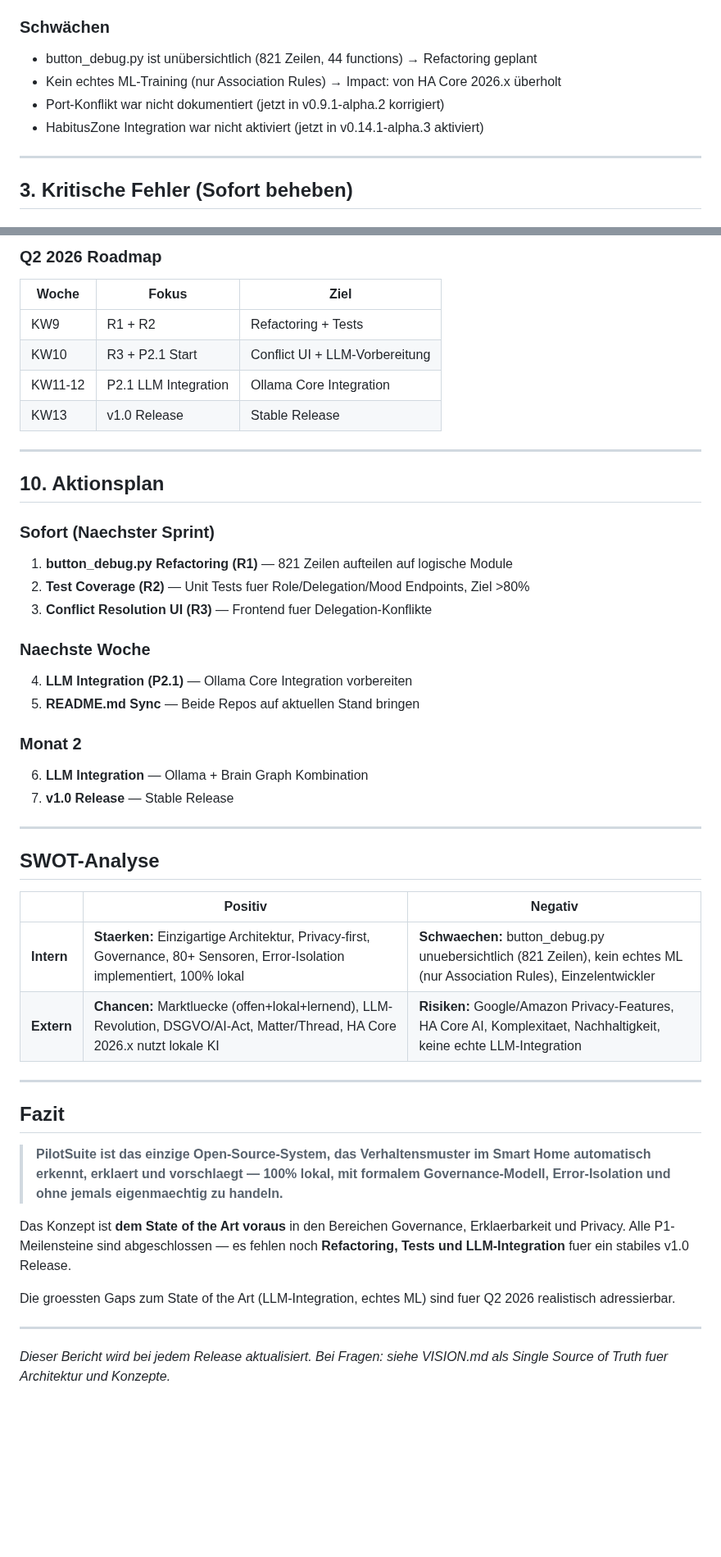
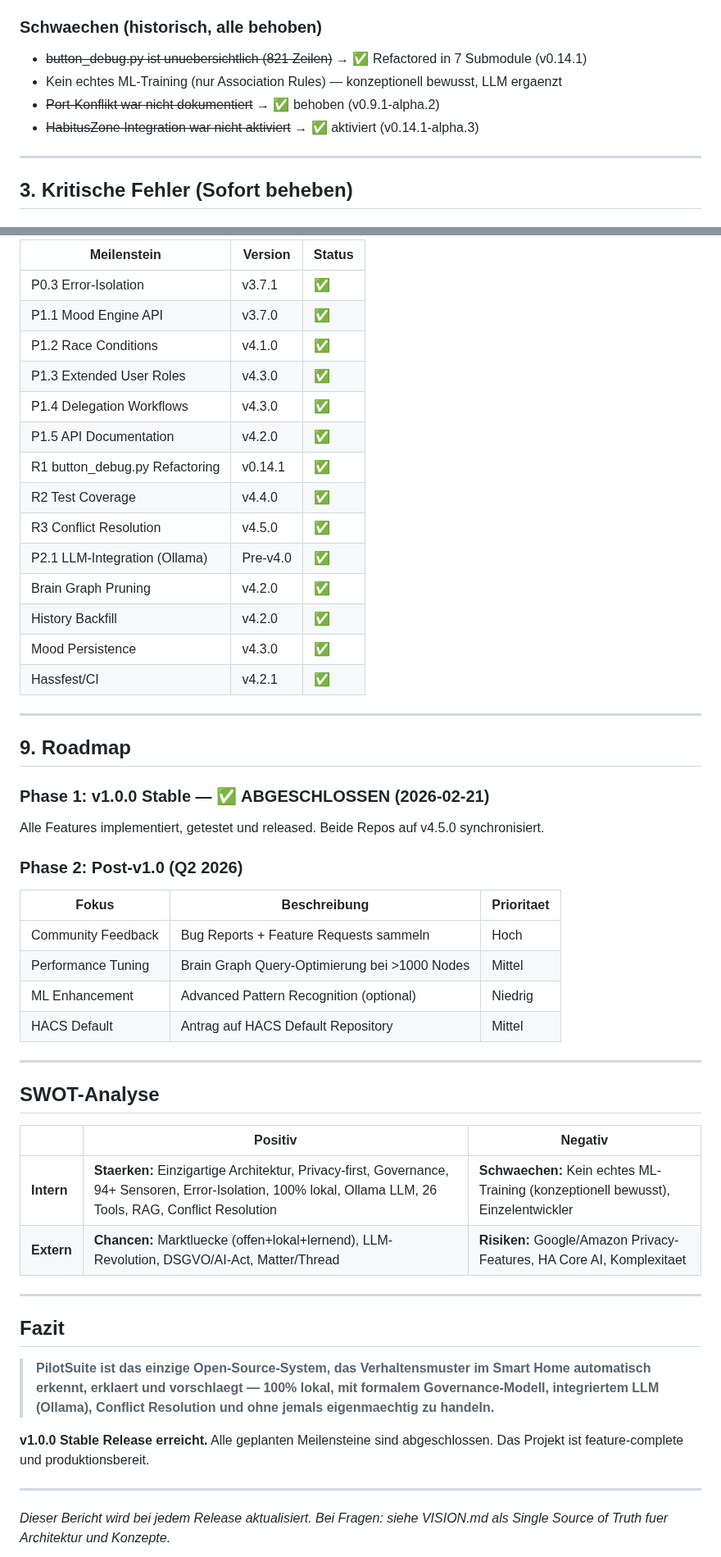
Before and after one commit to GreenhillEfka/pilotsuite-styx-ha, a Markdown page: PROJECT_STATUS.md, 2 parts joined by grey strips. Shown at 82% size. Rendered like a GitHub page; blank space fills up the shorter version.

```diff
--- a/PROJECT_STATUS.md
+++ b/PROJECT_STATUS.md
@@ -77,11 +81,11 @@ PilotSuite (ehemals AI Home CoPilot) ist ein **einzigartiges Open-Source-Projekt
 - Core Add-on Integration mit HACS
 - Token-Auth korrekt implementiert (validate_token mit flask_request Instanz)
 
-### Schwächen
-- button_debug.py ist unübersichtlich (821 Zeilen, 44 functions) → Refactoring geplant
-- Kein echtes ML-Training (nur Association Rules) → Impact: von HA Core 2026.x überholt
-- Port-Konflikt war nicht dokumentiert (jetzt in v0.9.1-alpha.2 korrigiert)
-- HabitusZone Integration war nicht aktiviert (jetzt in v0.14.1-alpha.3 aktiviert)
+### Schwaechen (historisch, alle behoben)
+- ~~button_debug.py ist unuebersichtlich (821 Zeilen)~~ → ✅ Refactored in 7 Submodule (v0.14.1)
+- Kein echtes ML-Training (nur Association Rules) — konzeptionell bewusst, LLM ergaenzt
+- ~~Port-Konflikt war nicht dokumentiert~~ → ✅ behoben (v0.9.1-alpha.2)
+- ~~HabitusZone Integration war nicht aktiviert~~ → ✅ aktiviert (v0.14.1-alpha.3)
 
 ---
 
@@ -247,31 +221,37 @@ PilotSuite (ehemals AI Home CoPilot) ist ein **einzigartiges Open-Source-Projekt
 
-### Q2 2026 Roadmap
-| Woche | Fokus | Ziel |
-|-------|-------|------|
-| KW9 | R1 + R2 | Refactoring + Tests |
-| KW10 | R3 + P2.1 Start | Conflict UI + LLM-Vorbereitung |
-| KW11-12 | P2.1 LLM Integration | Ollama Core Integration |
-| KW13 | v1.0 Release | Stable Release |
+| Meilenstein | Version | Status |
+|-------------|---------|--------|
+| P0.3 Error-Isolation | v3.7.1 | ✅ |
+| P1.1 Mood Engine API | v3.7.0 | ✅ |
+| P1.2 Race Conditions | v4.1.0 | ✅ |
+| P1.3 Extended User Roles | v4.3.0 | ✅ |
+| P1.4 Delegation Workflows | v4.3.0 | ✅ |
+| P1.5 API Documentation | v4.2.0 | ✅ |
+| R1 button_debug.py Refactoring | v0.14.1 | ✅ |
+| R2 Test Coverage | v4.4.0 | ✅ |
+| R3 Conflict Resolution | v4.5.0 | ✅ |
+| P2.1 LLM-Integration (Ollama) | Pre-v4.0 | ✅ |
+| Brain Graph Pruning | v4.2.0 | ✅ |
+| History Backfill | v4.2.0 | ✅ |
+| Mood Persistence | v4.3.0 | ✅ |
+| Hassfest/CI | v4.2.1 | ✅ |
 
 ---
 
-## 10. Aktionsplan
+## 9. Roadmap
 
-### Sofort (Naechster Sprint)
+### Phase 1: v1.0.0 Stable — ✅ ABGESCHLOSSEN (2026-02-21)
 
-1. **button_debug.py Refactoring (R1)** — 821 Zeilen aufteilen auf logische Module
-2. **Test Coverage (R2)** — Unit Tests fuer Role/Delegation/Mood Endpoints, Ziel >80%
-3. **Conflict Resolution UI (R3)** — Frontend fuer Delegation-Konflikte
+Alle Features implementiert, getestet und released. Beide Repos auf v4.5.0 synchronisiert.
 
-### Naechste Woche
+### Phase 2: Post-v1.0 (Q2 2026)
 
-4. **LLM Integration (P2.1)** — Ollama Core Integration vorbereiten
-5. **README.md Sync** — Beide Repos auf aktuellen Stand bringen
-
-### Monat 2
-
-6. **LLM Integration** — Ollama + Brain Graph Kombination
-7. **v1.0 Release** — Stable Release
+| Fokus | Beschreibung | Prioritaet |
+|-------|-------------|------------|
+| Community Feedback | Bug Reports + Feature Requests sammeln | Hoch |
+| Performance Tuning | Brain Graph Query-Optimierung bei >1000 Nodes | Mittel |
+| ML Enhancement | Advanced Pattern Recognition (optional) | Niedrig |
+| HACS Default | Antrag auf HACS Default Repository | Mittel |
 
 ---
 
@@ -279,18 +259,16 @@ PilotSuite (ehemals AI Home CoPilot) ist ein **einzigartiges Open-Source-Projekt
 
 | | Positiv | Negativ |
 |---|---------|---------|
-| **Intern** | **Staerken:** Einzigartige Architektur, Privacy-first, Governance, 80+ Sensoren, Error-Isolation implementiert, 100% lokal | **Schwaechen:** button_debug.py unuebersichtlich (821 Zeilen), kein echtes ML (nur Association Rules), Einzelentwickler |
-| **Extern** | **Chancen:** Marktluecke (offen+lokal+lernend), LLM-Revolution, DSGVO/AI-Act, Matter/Thread, HA Core 2026.x nutzt lokale KI | **Risiken:** Google/Amazon Privacy-Features, HA Core AI, Komplexitaet, Nachhaltigkeit, keine echte LLM-Integration |
+| **Intern** | **Staerken:** Einzigartige Architektur, Privacy-first, Governance, 94+ Sensoren, Error-Isolation, 100% lokal, Ollama LLM, 26 Tools, RAG, Conflict Resolution | **Schwaechen:** Kein echtes ML-Training (konzeptionell bewusst), Einzelentwickler |
+| **Extern** | **Chancen:** Marktluecke (offen+lokal+lernend), LLM-Revolution, DSGVO/AI-Act, Matter/Thread | **Risiken:** Google/Amazon Privacy-Features, HA Core AI, Komplexitaet |
 
 ---
 
 ## Fazit
 
-> **PilotSuite ist das einzige Open-Source-System, das Verhaltensmuster im Smart Home automatisch erkennt, erklaert und vorschlaegt — 100% lokal, mit formalem Governance-Modell, Error-Isolation und ohne jemals eigenmaechtig zu handeln.**
+> **PilotSuite ist das einzige Open-Source-System, das Verhaltensmuster im Smart Home automatisch erkennt, erklaert und vorschlaegt — 100% lokal, mit formalem Governance-Modell, integriertem LLM (Ollama), Conflict Resolution und ohne jemals eigenmaechtig zu handeln.**
 
-Das Konzept ist **dem State of the Art voraus** in den Bereichen Governance, Erklaerbarkeit und Privacy. Alle P1-Meilensteine sind abgeschlossen — es fehlen noch **Refactoring, Tests und LLM-Integration** fuer ein stabiles v1.0 Release.
-
-Die groessten Gaps zum State of the Art (LLM-Integration, echtes ML) sind fuer Q2 2026 realistisch adressierbar.
+**v1.0.0 Stable Release erreicht.** Alle geplanten Meilensteine sind abgeschlossen. Das Projekt ist feature-complete und produktionsbereit.
 
 ---
 
```
Also changed, not shown: other parts of PROJECT_STATUS.md (+29 -55 lines), CHANGELOG.md (+23 -0 lines), README.md (+1 -1 lines).
